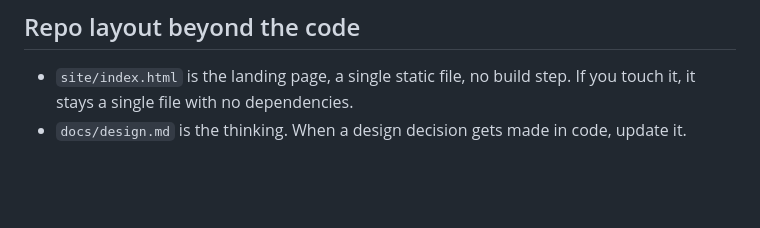
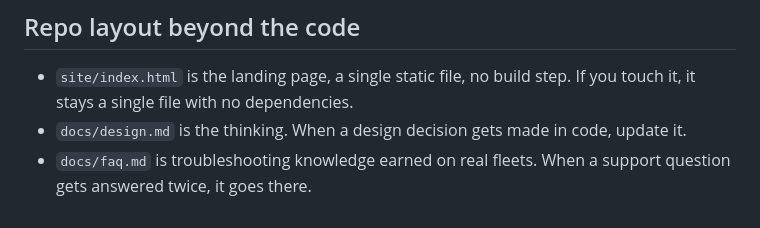
Before and after one commit to christianmeichtry/photinus, a Markdown page: CLAUDE.md, the part around the change. Drawn GitHub-style; blank space fills up the shorter version.

```diff
--- a/CLAUDE.md
+++ b/CLAUDE.md
@@ -206,3 +206,5 @@ takeover when the elected sender dies. The history is in docs/design.md.
 - `site/index.html` is the landing page, a single static file, no build step. If you touch
   it, it stays a single file with no dependencies.
 - `docs/design.md` is the thinking. When a design decision gets made in code, update it.
+- `docs/faq.md` is troubleshooting knowledge earned on real fleets. When a support
+  question gets answered twice, it goes there.
```
Also changed, not shown: docs/faq.md (added, +112 -0 lines).
